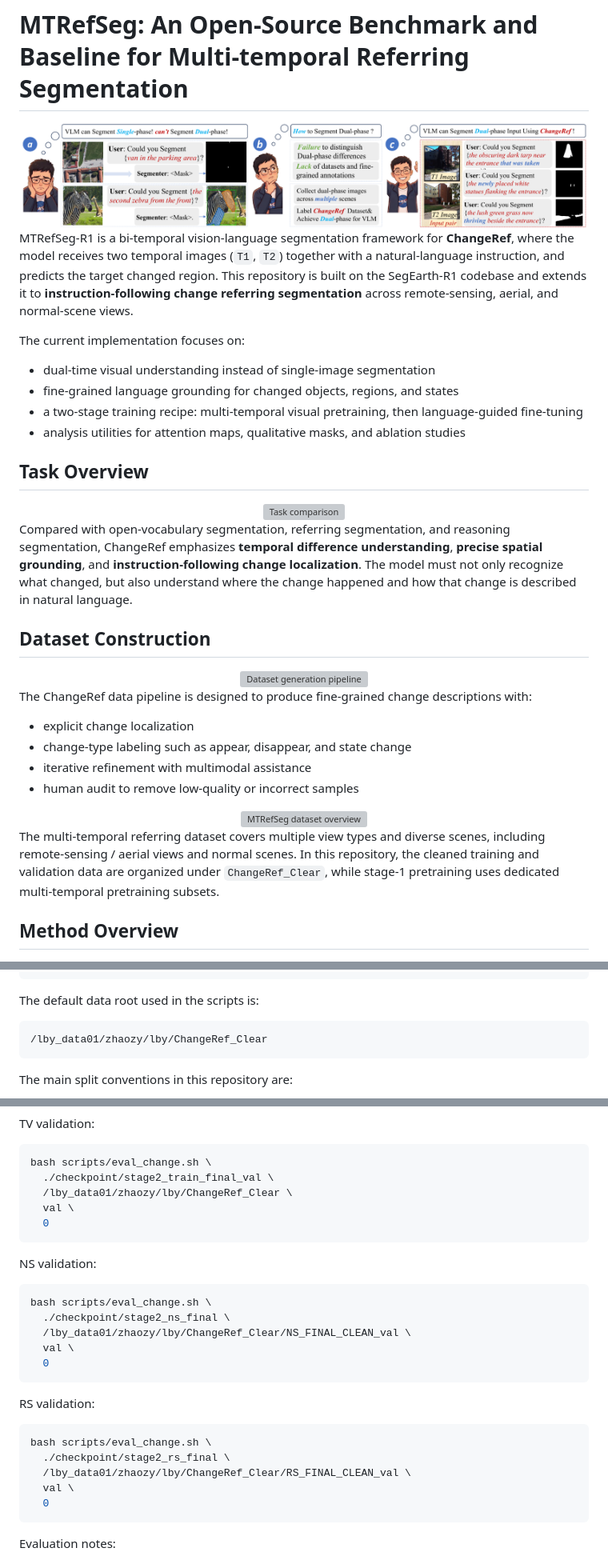
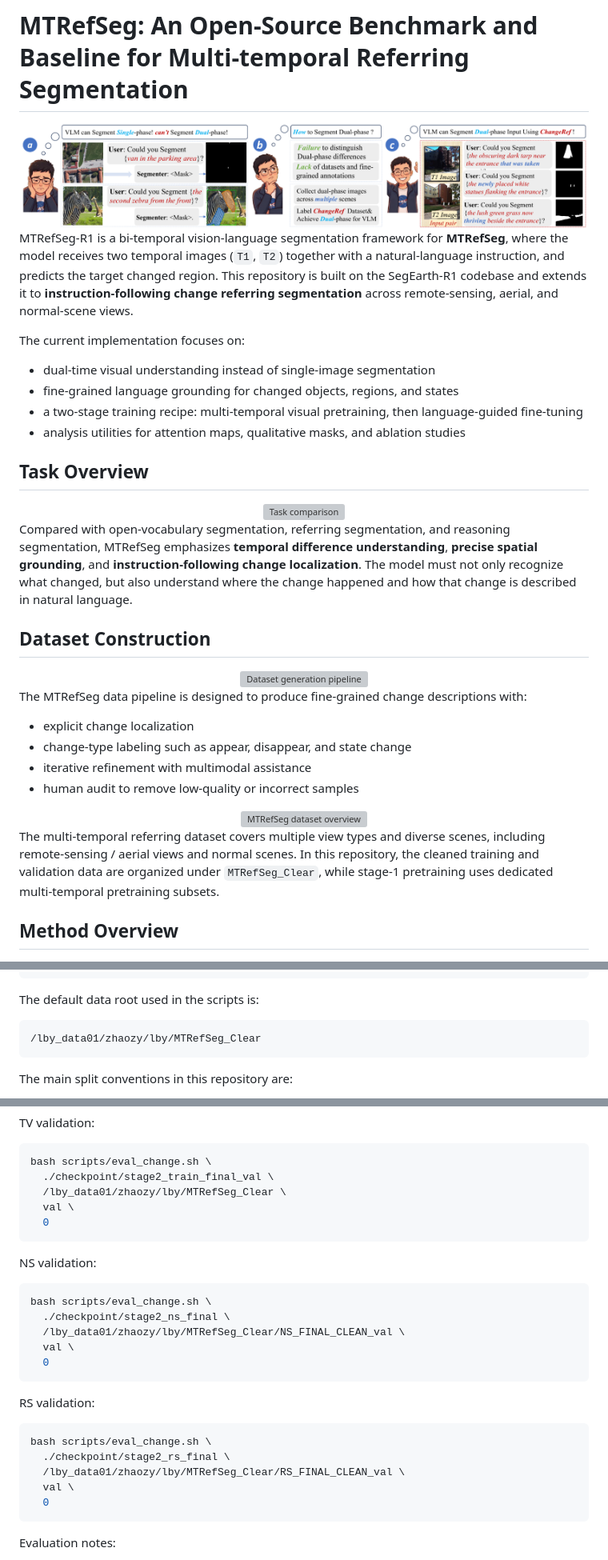
Before and after one commit to LiBingyu01/MTRefSeg, a Markdown page: README.md, 3 parts joined by grey strips. Shown at 80% size. Drawn GitHub-style; grey boxes are pictures that could not be loaded.

````diff
--- a/README.md
+++ b/README.md
@@ -5,6 +5,6 @@
 </div>
 
-MTRefSeg-R1 is a bi-temporal vision-language segmentation framework for **ChangeRef**, where the model receives two temporal images (`T1`, `T2`) together with a natural-language instruction, and predicts the target changed region. This repository is built on the SegEarth-R1 codebase and extends it to **instruction-following change referring segmentation** across remote-sensing, aerial, and normal-scene views.
+MTRefSeg-R1 is a bi-temporal vision-language segmentation framework for **MTRefSeg**, where the model receives two temporal images (`T1`, `T2`) together with a natural-language instruction, and predicts the target changed region. This repository is built on the SegEarth-R1 codebase and extends it to **instruction-following change referring segmentation** across remote-sensing, aerial, and normal-scene views.
 
 The current implementation focuses on:
 
@@ -19,7 +19,7 @@ The current implementation focuses on:
   <img src="assets/pic_task_intro.png" width="100%" alt="Task comparison"/>
 </div>
 
-Compared with open-vocabulary segmentation, referring segmentation, and reasoning segmentation, ChangeRef emphasizes **temporal difference understanding**, **precise spatial grounding**, and **instruction-following change localization**. The model must not only recognize what changed, but also understand where the change happened and how that change is described in natural language.
+Compared with open-vocabulary segmentation, referring segmentation, and reasoning segmentation, MTRefSeg emphasizes **temporal difference understanding**, **precise spatial grounding**, and **instruction-following change localization**. The model must not only recognize what changed, but also understand where the change happened and how that change is described in natural language.
 
 ## Dataset Construction
 
@@ -27,7 +27,7 @@ Compared with open-vocabulary segmentation, referring segmentation, and reasonin
   <img src="assets/pic_dataset_generate.png" width="100%" alt="Dataset generation pipeline"/>
 </div>
 
-The ChangeRef data pipeline is designed to produce fine-grained change descriptions with:
+The MTRefSeg data pipeline is designed to produce fine-grained change descriptions with:
 
 - explicit change localization
 - change-type labeling such as appear, disappear, and state change
@@ -38,7 +38,7 @@ The ChangeRef data pipeline is designed to produce fine-grained change descripti
   <img src="assets/pic_dataset.png" width="100%" alt="MTRefSeg dataset overview"/>
 </div>
 
-The multi-temporal referring dataset covers multiple view types and diverse scenes, including remote-sensing / aerial views and normal scenes. In this repository, the cleaned training and validation data are organized under `ChangeRef_Clear`, while stage-1 pretraining uses dedicated multi-temporal pretraining subsets.
+The multi-temporal referring dataset covers multiple view types and diverse scenes, including remote-sensing / aerial views and normal scenes. In this repository, the cleaned training and validation data are organized under `MTRefSeg_Clear`, while stage-1 pretraining uses dedicated multi-temporal pretraining subsets.
 
 ## Method Overview
 
@@ -144,7 +144,7 @@ Each JSON file in `referring_expression/` should follow the format used by the t
 The default data root used in the scripts is:
 
 ```bash
-/lby_data01/zhaozy/lby/ChangeRef_Clear
+/lby_data01/zhaozy/lby/MTRefSeg_Clear
 ```
 
 The main split conventions in this repository are:
@@ -316,7 +316,7 @@ TV validation:
 ```bash
 bash scripts/eval_change.sh \
   ./checkpoint/stage2_train_final_val \
-  /lby_data01/zhaozy/lby/ChangeRef_Clear \
+  /lby_data01/zhaozy/lby/MTRefSeg_Clear \
   val \
   0
 ```
@@ -326,7 +326,7 @@ NS validation:
 ```bash
 bash scripts/eval_change.sh \
   ./checkpoint/stage2_ns_final \
-  /lby_data01/zhaozy/lby/ChangeRef_Clear/NS_FINAL_CLEAN_val \
+  /lby_data01/zhaozy/lby/MTRefSeg_Clear/NS_FINAL_CLEAN_val \
   val \
   0
 ```
@@ -336,7 +336,7 @@ RS validation:
 ```bash
 bash scripts/eval_change.sh \
   ./checkpoint/stage2_rs_final \
-  /lby_data01/zhaozy/lby/ChangeRef_Clear/RS_FINAL_CLEAN_val \
+  /lby_data01/zhaozy/lby/MTRefSeg_Clear/RS_FINAL_CLEAN_val \
   val \
   0
 ```
````
Also changed, not shown: other parts of README.md (+5 -5 lines).
